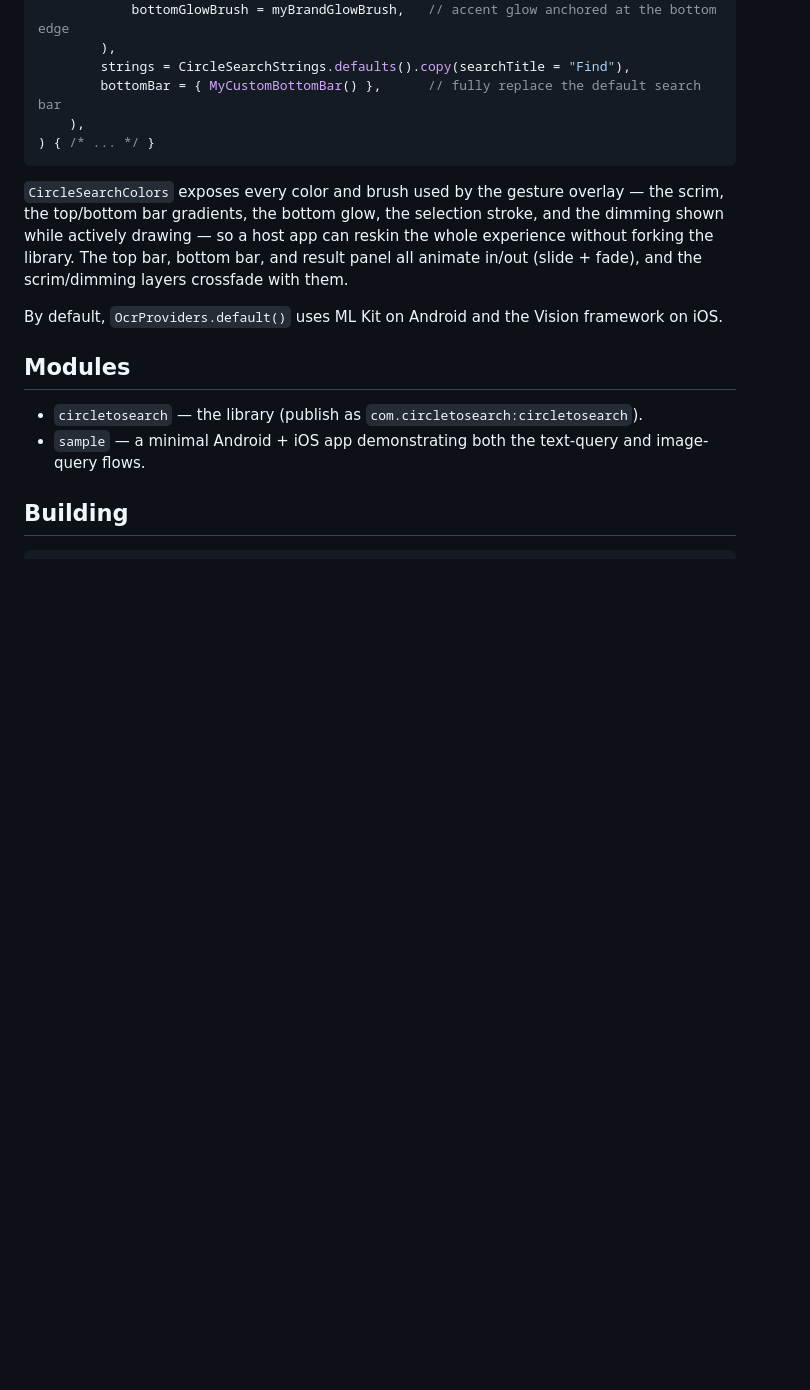
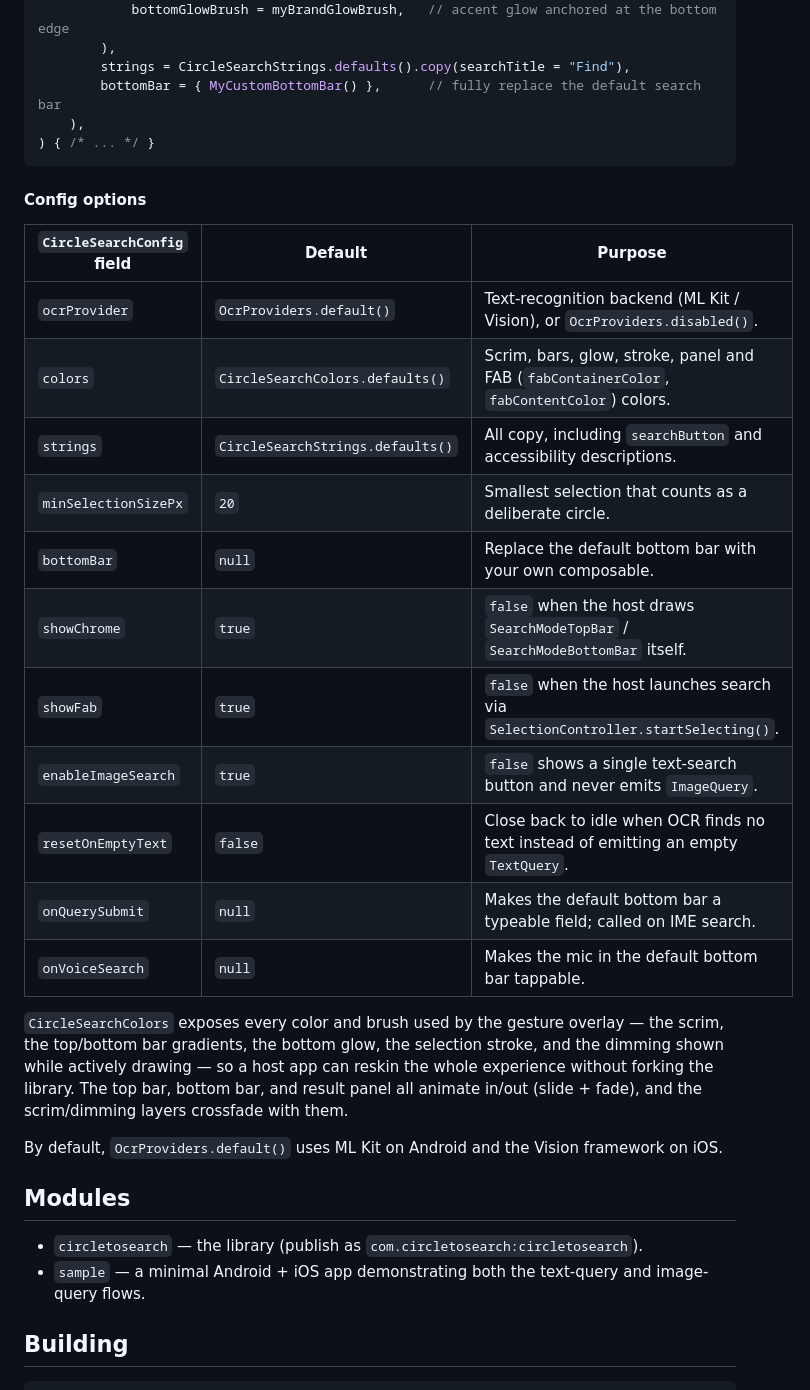
Before and after one commit to krajarajan96/Circle-To-Search, a Markdown page: README.md, the part around one of its changes. GitHub-like rendering; blank space fills up the shorter version.

````diff
--- a/README.md
+++ b/README.md
@@ -80,6 +80,22 @@ SelectableContent(
 ) { /* ... */ }
 ```
 
+#### Config options
+
+| `CircleSearchConfig` field | Default | Purpose |
+| --- | --- | --- |
+| `ocrProvider` | `OcrProviders.default()` | Text-recognition backend (ML Kit / Vision), or `OcrProviders.disabled()`. |
+| `colors` | `CircleSearchColors.defaults()` | Scrim, bars, glow, stroke, panel and FAB (`fabContainerColor`, `fabContentColor`) colors. |
+| `strings` | `CircleSearchStrings.defaults()` | All copy, including `searchButton` and accessibility descriptions. |
+| `minSelectionSizePx` | `20` | Smallest selection that counts as a deliberate circle. |
+| `bottomBar` | `null` | Replace the default bottom bar with your own composable. |
+| `showChrome` | `true` | `false` when the host draws `SearchModeTopBar` / `SearchModeBottomBar` itself. |
+| `showFab` | `true` | `false` when the host launches search via `SelectionController.startSelecting()`. |
+| `enableImageSearch` | `true` | `false` shows a single text-search button and never emits `ImageQuery`. |
+| `resetOnEmptyText` | `false` | Close back to idle when OCR finds no text instead of emitting an empty `TextQuery`. |
+| `onQuerySubmit` | `null` | Makes the default bottom bar a typeable field; called on IME search. |
+| `onVoiceSearch` | `null` | Makes the mic in the default bottom bar tappable. |
+
 `CircleSearchColors` exposes every color and brush used by the gesture overlay — the scrim, the
 top/bottom bar gradients, the bottom glow, the selection stroke, and the dimming shown while
 actively drawing — so a host app can reskin the whole experience without forking the library. The
````
Also changed, not shown: other parts of README.md (+1 -1 lines), docs/screenshots/idle.png (added), docs/screenshots/result.png (added), docs/screenshots/selecting.png (added), 3 other files.
